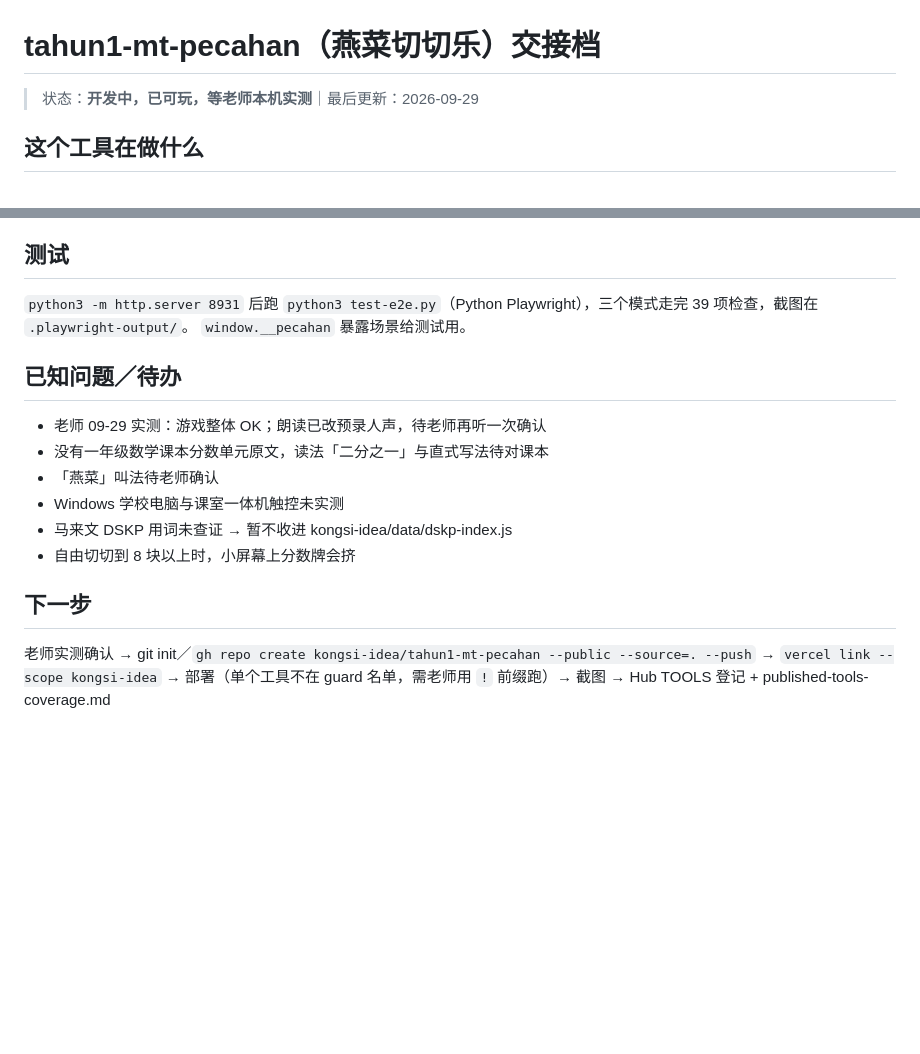
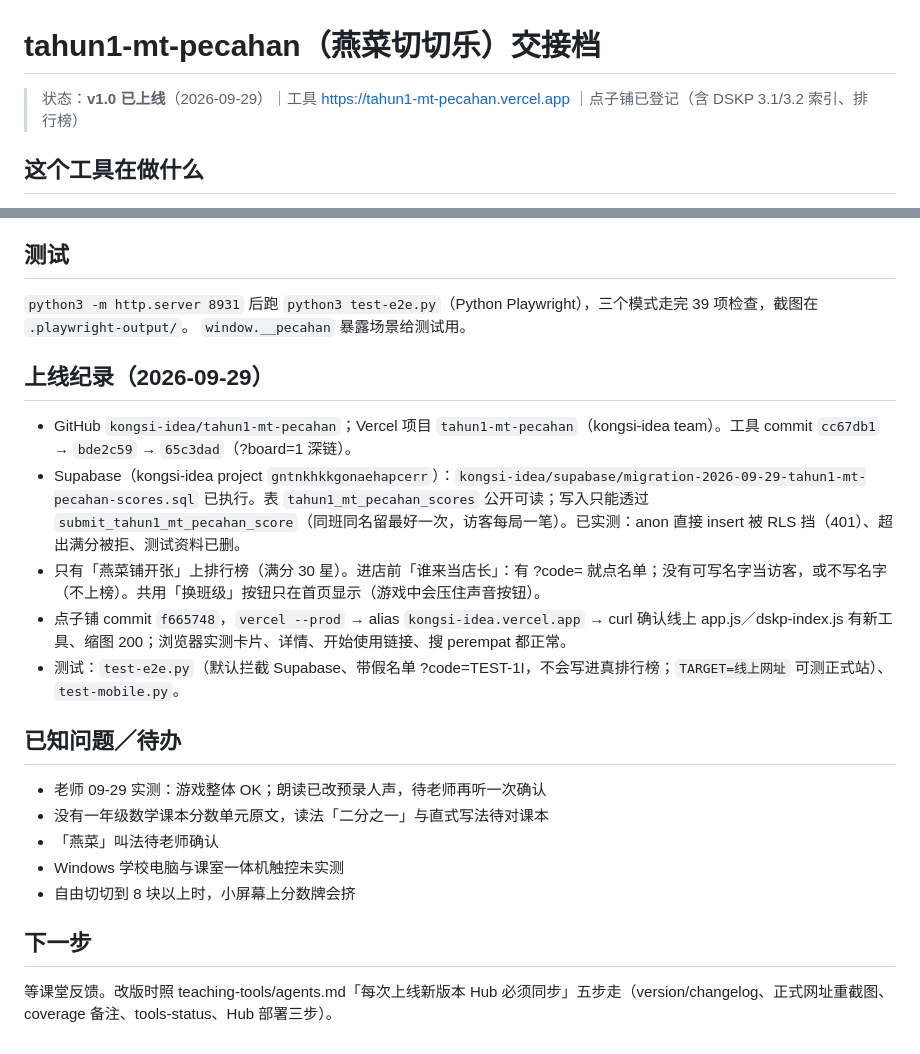
Before and after one commit to kongsi-idea/tahun1-mt-pecahan, a Markdown page: handoff.md, 2 parts joined by grey strips. Rendered like a GitHub page; blank space fills up the shorter version.

Commit message:
handoff：记录 v1.0 上线
Co-Authored-By: Claude Opus 5.5 <noreply@anthropic.com>

```diff
--- a/handoff.md
+++ b/handoff.md
@@ -1,6 +1,6 @@
 # tahun1-mt-pecahan（燕菜切切乐）交接档
 
-> 状态：**开发中，已可玩，等老师本机实测**｜最后更新：2026-09-29
+> 状态：**v1.0 已上线**（2026-09-29）｜工具 https://tahun1-mt-pecahan.vercel.app ｜点子铺已登记（含 DSKP 3.1/3.2 索引、排行榜）
 
 ## 这个工具在做什么
 一年级数学 DSKP 3.0 分数（3.1 二等份和四等份：1/2、1/4、2/4、3/4；3.2 日常应用题）。
@@ -41,13 +41,19 @@
 `python3 -m http.server 8931` 后跑 `python3 test-e2e.py`（Python Playwright），三个模式走完 39 项检查，截图在 `.playwright-output/`。
 `window.__pecahan` 暴露场景给测试用。
 
+## 上线纪录（2026-09-29）
+- GitHub `kongsi-idea/tahun1-mt-pecahan`；Vercel 项目 `tahun1-mt-pecahan`（kongsi-idea team）。工具 commit `cc67db1` → `bde2c59` → `65c3dad`（?board=1 深链）。
+- Supabase（kongsi-idea project `gntnkhkkgonaehapcerr`）：`kongsi-idea/supabase/migration-2026-09-29-tahun1-mt-pecahan-scores.sql` 已执行。表 `tahun1_mt_pecahan_scores` 公开可读；写入只能透过 `submit_tahun1_mt_pecahan_score`（同班同名留最好一次，访客每局一笔）。已实测：anon 直接 insert 被 RLS 挡（401）、超出满分被拒、测试资料已删。
+- 只有「燕菜铺开张」上排行榜（满分 30 星）。进店前「谁来当店长」：有 ?code= 就点名单；没有可写名字当访客，或不写名字（不上榜）。共用「换班级」按钮只在首页显示（游戏中会压住声音按钮）。
+- 点子铺 commit `f665748`，`vercel --prod` → alias `kongsi-idea.vercel.app` → curl 确认线上 app.js／dskp-index.js 有新工具、缩图 200；浏览器实测卡片、详情、开始使用链接、搜 perempat 都正常。
+- 测试：`test-e2e.py`（默认拦截 Supabase、带假名单 ?code=TEST-1I，不会写进真排行榜；`TARGET=线上网址` 可测正式站）、`test-mobile.py`。
+
 ## 已知问题／待办
 - 老师 09-29 实测：游戏整体 OK；朗读已改预录人声，待老师再听一次确认
 - 没有一年级数学课本分数单元原文，读法「二分之一」与直式写法待对课本
 - 「燕菜」叫法待老师确认
 - Windows 学校电脑与课室一体机触控未实测
-- 马来文 DSKP 用词未查证 → 暂不收进 kongsi-idea/data/dskp-index.js
 - 自由切切到 8 块以上时，小屏幕上分数牌会挤
 
 ## 下一步
-老师实测确认 → git init／`gh repo create kongsi-idea/tahun1-mt-pecahan --public --source=. --push` → `vercel link --scope kongsi-idea` → 部署（单个工具不在 guard 名单，需老师用 `!` 前缀跑）→ 截图 → Hub TOOLS 登记 + published-tools-coverage.md
+等课堂反馈。改版时照 teaching-tools/agents.md「每次上线新版本 Hub 必须同步」五步走（version/changelog、正式网址重截图、coverage 备注、tools-status、Hub 部署三步）。
```
